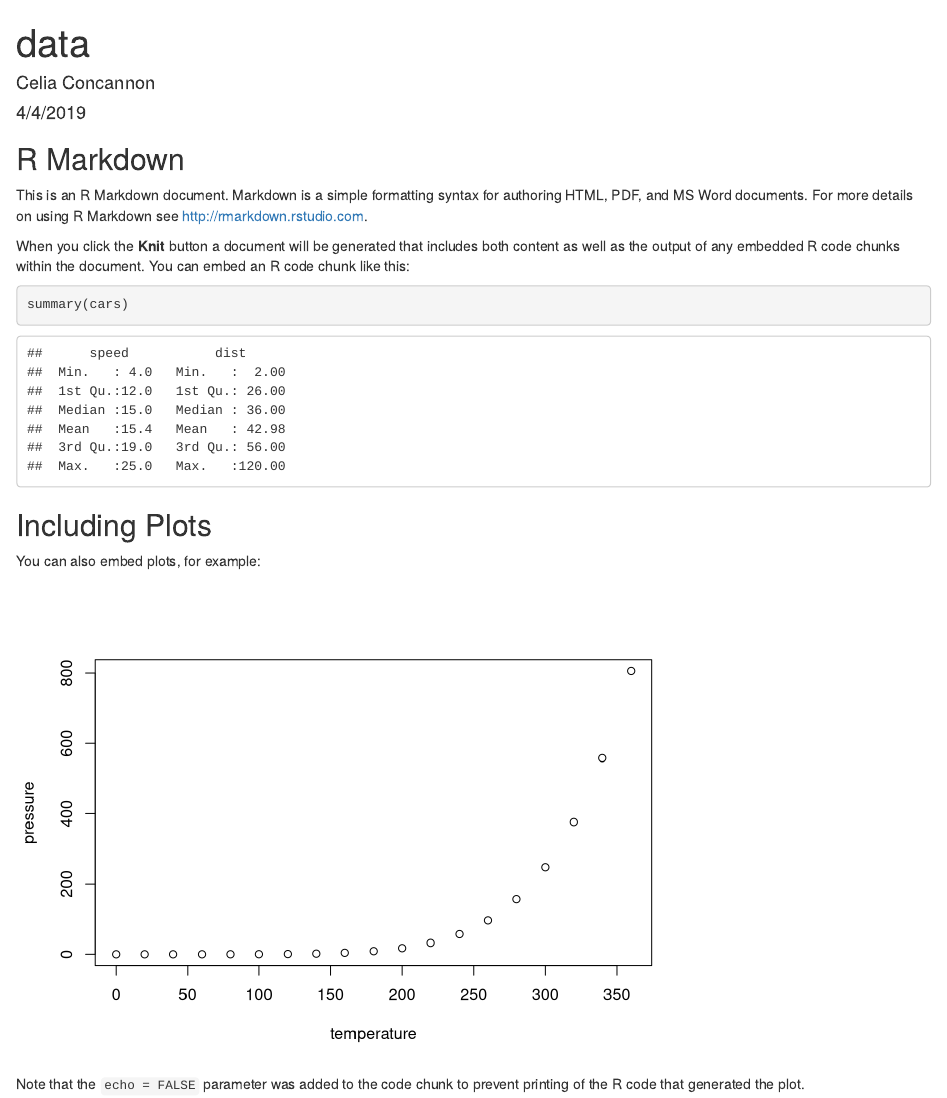
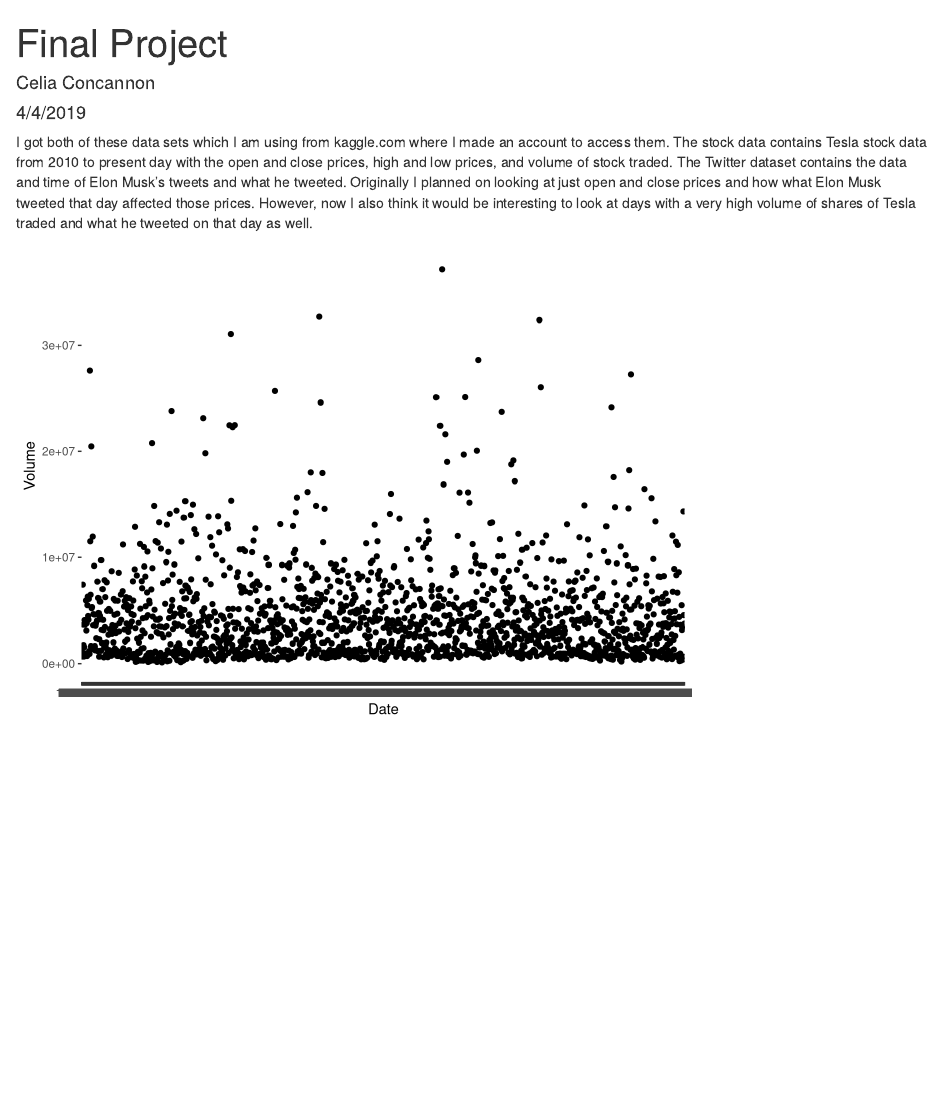
Before and after one commit to celiaconcan/Tesla_Stock_Analysis, an R Markdown document (data.Rmd): the page in a window 1100 px wide, from its top. Rendered offline with R 4.5, knitr and Pandoc, with nearby package versions; column names are cleaned by a stand-in for the janitor package.

Commit message:
final commit

````diff
--- a/data.Rmd
+++ b/data.Rmd
@@ -1,9 +1,11 @@
 ---
-title: "data"
+title: "Final Project"
 author: "Celia Concannon"
 date: "4/4/2019"
 output: html_document
 ---
 
-```{r setup, include=FALSE}
+I got both of these data sets which I am using from kaggle.com where I made an account to access them.  The stock data contains Tesla stock data from 2010 to present day with the open and close prices, high and low prices, and volume of stock traded.  The Twitter dataset contains the data and time of Elon Musk's tweets and what he tweeted.  Originally I planned on looking at just open and close prices and how what Elon Musk tweeted that day affected those prices.  However, now I also think it would be interesting to look at days with a very high volume of shares of Tesla traded and what he tweeted on that day as well.
+
+```{r setup, include=FALSE, message=FALSE, warning=FALSE}
 knitr::opts_chunk$set(echo = TRUE)
@@ -10,21 +15,20 @@ knitr::opts_chunk$set(echo = TRUE)
 ```
 
-## R Markdown
 
-This is an R Markdown document. Markdown is a simple formatting syntax for authoring HTML, PDF, and MS Word documents. For more details on using R Markdown see <http://rmarkdown.rstudio.com>.
+```{r, echo=FALSE, message = FALSE, warning = FALSE}
+stock <- read_csv("Tesla.csv - Tesla.csv.csv")
 
-When you click the **Knit** button a document will be generated that includes both content as well as the output of any embedded R code chunks within the document. You can embed an R code chunk like this:
-
-```{r cars}
-summary(cars)
+tweets <- read_csv("data_elonmusk.csv")
 ```
 
-## Including Plots
+```{r, echo = FALSE}
+stock %>%
+  clean_names() %>%
+  select(date, volume) %>%
+  ggplot(aes(x = date, y = volume)) +
+    geom_point() +
+    labs(x = "Date",
+         y = "Volume")
 
-You can also embed plots, for example:
-
-```{r pressure, echo=FALSE}
-plot(pressure)
+# From this graph you can see that there are certain dates with huge spikes in volume of Tesla shares traded.  Good basis for explorations.
 ```
-
-Note that the `echo = FALSE` parameter was added to the code chunk to prevent printing of the R code that generated the plot.
````
Also changed, not shown: data.Rmd (3 more changed lines).
